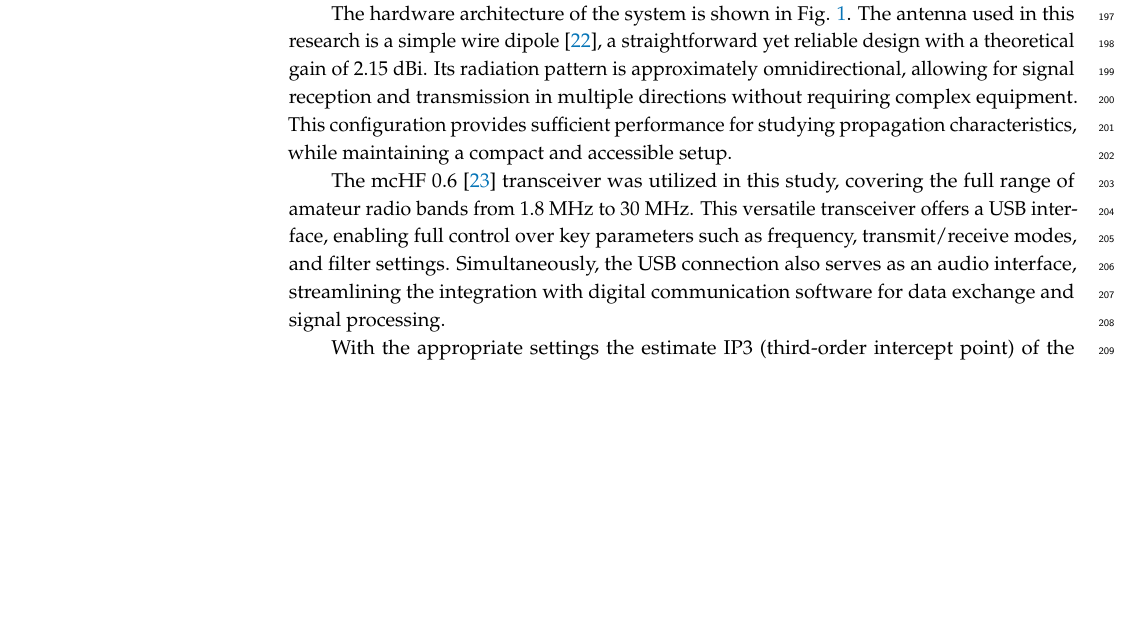
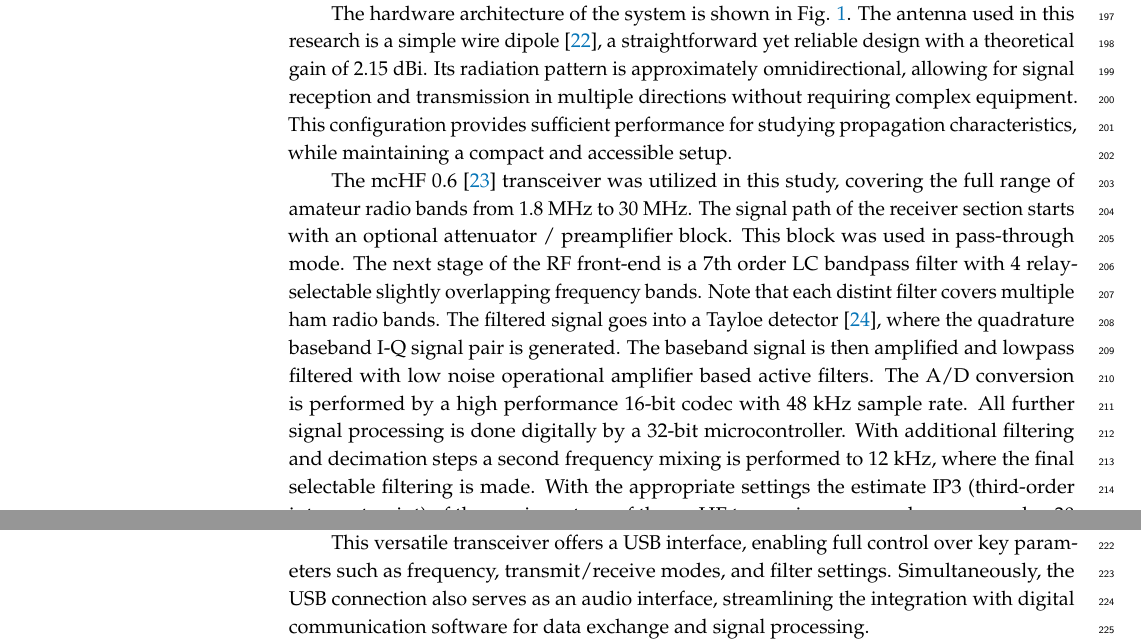
Before and after one commit to Antiemes/AIS_2024_FT8, a LaTeX paper (vakulya-signals2025-ft8.tex): part of page 5 of 11 before the commit and two parts of pages 5 and 6 of 11 after it, the two joined at a grey line, cut so that both start at the same text, the shorter picture padded with empty space. Compiled offline with pdfLaTeX.

Commit message:
SDR text

```diff
--- a/vakulya-signals2025-ft8.tex
+++ b/vakulya-signals2025-ft8.tex
@@ -394,22 +393,34 @@ configuration provides sufficient performance for studying propagation
 characteristics, while maintaining a compact and accessible setup.
 
 The mcHF 0.6 \cite{mchf} transceiver was utilized in this study, covering the full range of
-amateur radio bands from 1.8 MHz to 30 MHz. This versatile transceiver offers a
-USB interface, enabling full control over key parameters such as frequency,
-transmit/receive modes, and filter settings. Simultaneously, the USB connection
-also serves as an audio interface, streamlining the integration with digital
-communication software for data exchange and signal processing.
+amateur radio bands from 1.8 MHz to 30 MHz.
+The signal path of the receiver section starts with an optional attenuator /
+preamplifier block. This block was used in pass-through mode. The next stage
+of the RF front-end is a 7th order LC bandpass filter with 4 relay-selectable
+slightly overlapping frequency bands. Note that each distint filter covers
+multiple ham radio bands. The filtered signal goes into a Tayloe detector
+\cite{tayloe2003ultra}, where the quadrature baseband I-Q signal pair is generated.
+The baseband signal is then amplified and lowpass filtered with low noise operational
+amplifier based active filters. The A/D conversion is performed by a high performance 16-bit codec
+with 48 kHz sample rate.
+All further signal processing is done digitally by a 32-bit microcontroller.
+With additional filtering and decimation steps a second frequency mixing is
+performed to 12 kHz, where the final selectable filtering is made.
+With the appropriate settings the estimate IP3 (third-order intercept point)
+of the receiver stage of the mcHF transceiver approaches or exceeds +30 dBm.
 
-With the appropriate settings the estimate IP3 (third-order intercept point)
-of the receiver stage of the mcHF transceiver approaches or exceeds +30 dBm
-due to the good input filtering, the Tayloe detector \cite{tayloe2003ultra}
-based frontend and the high-performance 16-bit codec.
 This high IP3 enhances the
 receiver’s ability to manage weak signals, even in the presence of strong
 nearby interference, making it particularly well-suited for experiments
 involving low-power and low-signal conditions. Importantly, while the mcHF is
 capable of transmission, the transmission function was disabled throughout this
 experiment to focus exclusively on signal reception and propagation analysis.
+
+This versatile transceiver offers a
+USB interface, enabling full control over key parameters such as frequency,
+transmit/receive modes, and filter settings. Simultaneously, the USB connection
+also serves as an audio interface, streamlining the integration with digital
+communication software for data exchange and signal processing.
 
 THE transceiver was connected to an Intel NUC DCCP847DYE mini-PC, equipped with
 an Intel Celeron 847E CPU running at 1.10GHz, 8 GB of RAM, and 128 GB of NVMe
```
Also changed, not shown: vakulya-signals2025-ft8.tex (1 more changed lines).
